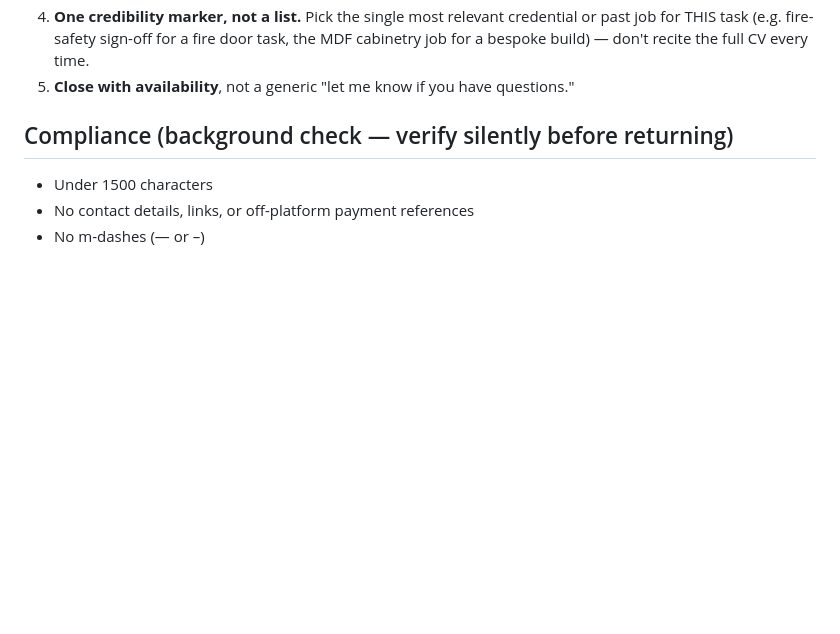
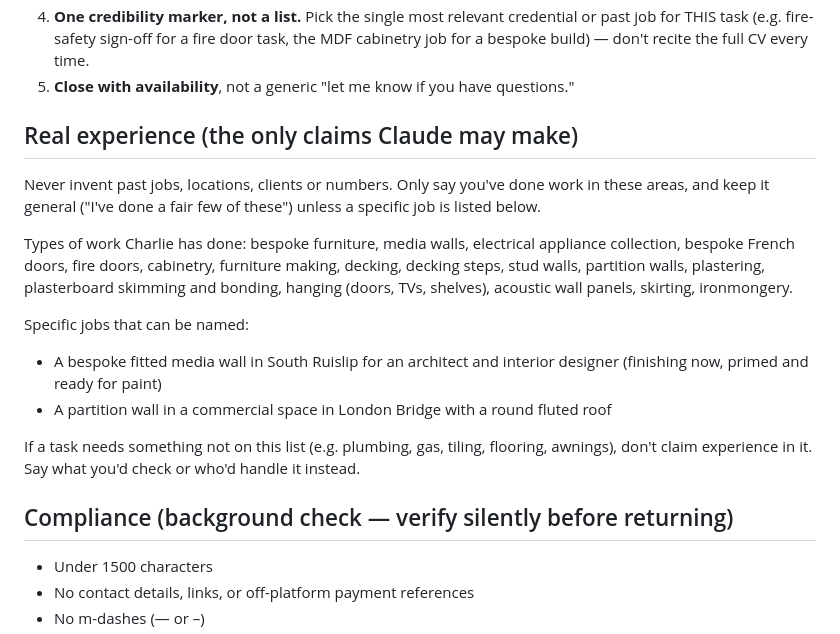
Before and after one commit to graysparksltd/GraySparksLtd, a Markdown page: CLAUDE.md, the part around the change. GitHub-like rendering; blank space fills up the shorter version.

Commit message:
Add real experience section limiting claims in offer drafts
Co-Authored-By: Claude Sonnet 5.5 <noreply@anthropic.com>

```diff
--- a/CLAUDE.md
+++ b/CLAUDE.md
@@ -36,6 +36,28 @@ A single plain-text offer message, ready to paste. No markdown, no links.
    full CV every time.
 5. **Close with availability**, not a generic "let me know if you have
    questions."
+
+## Real experience (the only claims Claude may make)
+
+Never invent past jobs, locations, clients or numbers. Only say you've done
+work in these areas, and keep it general ("I've done a fair few of these")
+unless a specific job is listed below.
+
+Types of work Charlie has done: bespoke furniture, media walls, electrical
+appliance collection, bespoke French doors, fire doors, cabinetry, furniture
+making, decking, decking steps, stud walls, partition walls, plastering,
+plasterboard skimming and bonding, hanging (doors, TVs, shelves), acoustic
+wall panels, skirting, ironmongery.
+
+Specific jobs that can be named:
+- A bespoke fitted media wall in South Ruislip for an architect and interior
+  designer (finishing now, primed and ready for paint)
+- A partition wall in a commercial space in London Bridge with a round
+  fluted roof
+
+If a task needs something not on this list (e.g. plumbing, gas, tiling,
+flooring, awnings), don't claim experience in it. Say what you'd check or
+who'd handle it instead.
 
 ## Compliance (background check — verify silently before returning)
 
```
